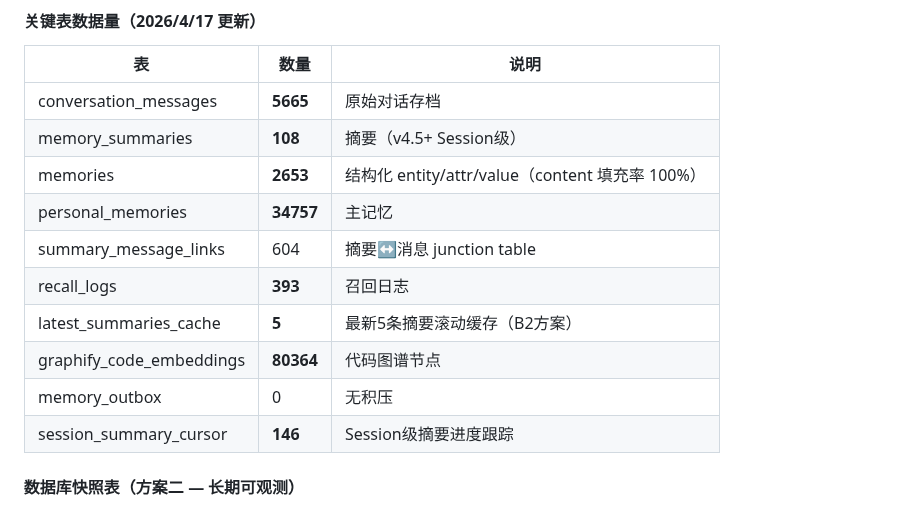
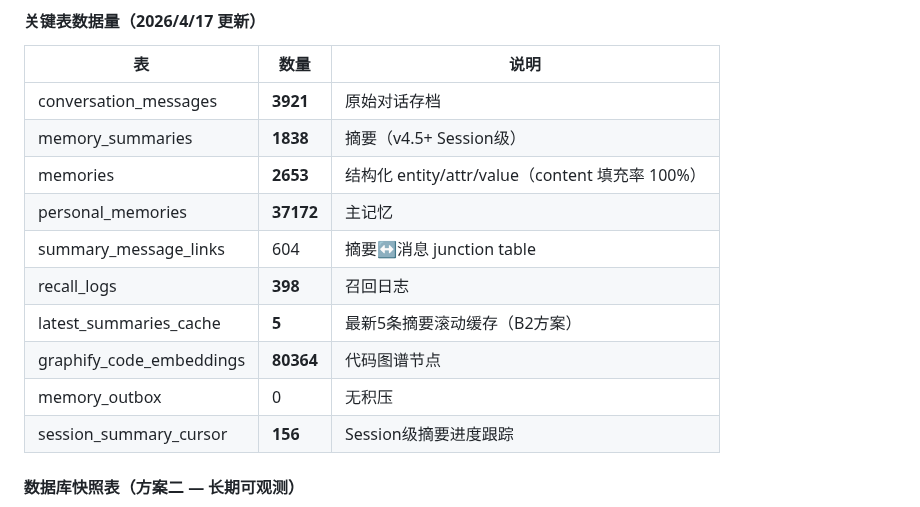
Before and after one commit to cdlxz2017/audio-live, a Markdown page: SYSTEMS.md, the part around the change. GitHub-like rendering.

Commit message:
健康检查: 自动更新数据量快照 2026/4/19 06:30:19

```diff
--- a/SYSTEMS.md
+++ b/SYSTEMS.md
@@ -213,16 +213,16 @@ PGPASSWORD=zyxrcy910128 psql -h localhost -U openclaw_ai -d openclaw_memory -c \
 
 | 表 | 数量 | 说明 |
 |----|------|------|
-| conversation_messages | **5665** | 原始对话存档 |
-| memory_summaries | **108** | 摘要（v4.5+ Session级）|
+| conversation_messages | **3921** | 原始对话存档 |
+| memory_summaries | **1838** | 摘要（v4.5+ Session级）|
 | memories | **2653** | 结构化 entity/attr/value（content 填充率 100%）|
-| personal_memories | **34757** | 主记忆 |
+| personal_memories | **37172** | 主记忆 |
 | summary_message_links | 604 | 摘要↔消息 junction table |
-| recall_logs | **393** | 召回日志 |
+| recall_logs | **398** | 召回日志 |
 | latest_summaries_cache | **5** | 最新5条摘要滚动缓存（B2方案）|
 | graphify_code_embeddings | **80364** | 代码图谱节点 |
 | memory_outbox | 0 | 无积压 |
-| session_summary_cursor | **146** | Session级摘要进度跟踪 |
+| session_summary_cursor | **156** | Session级摘要进度跟踪 |
 
 #### 数据库快照表（方案二 — 长期可观测）
 
```
